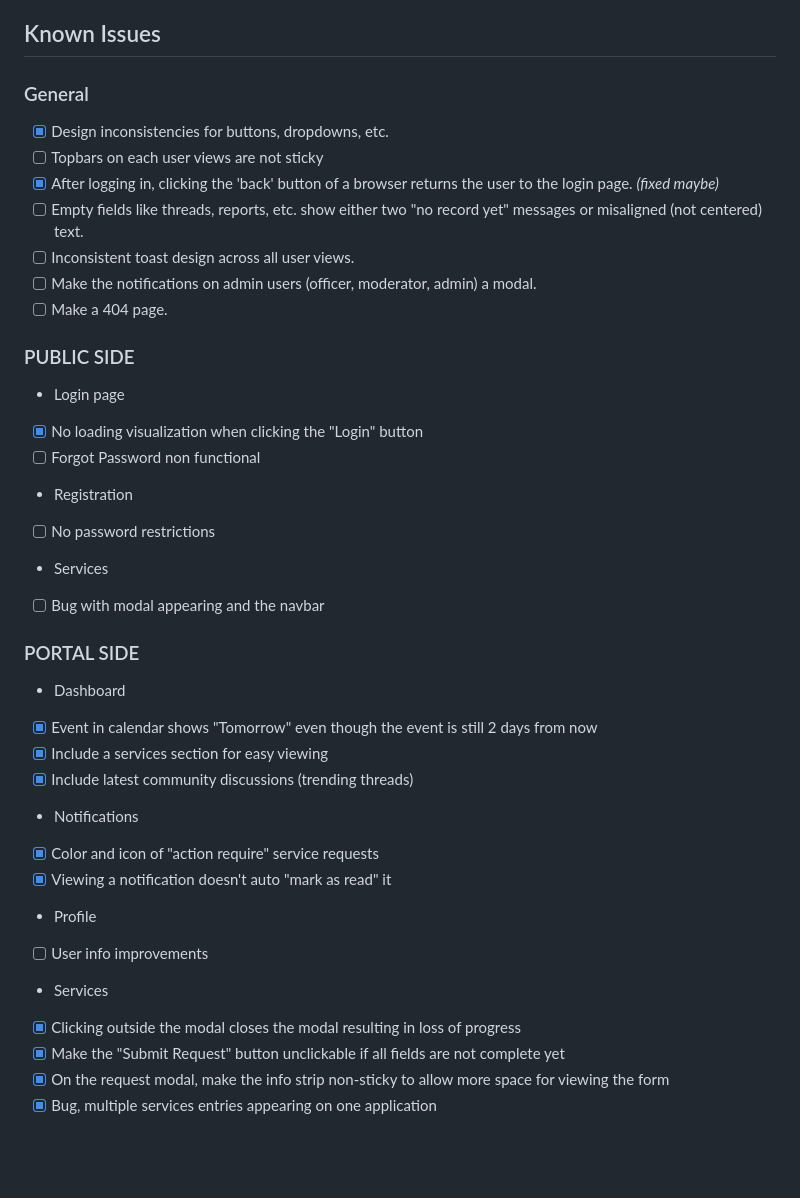
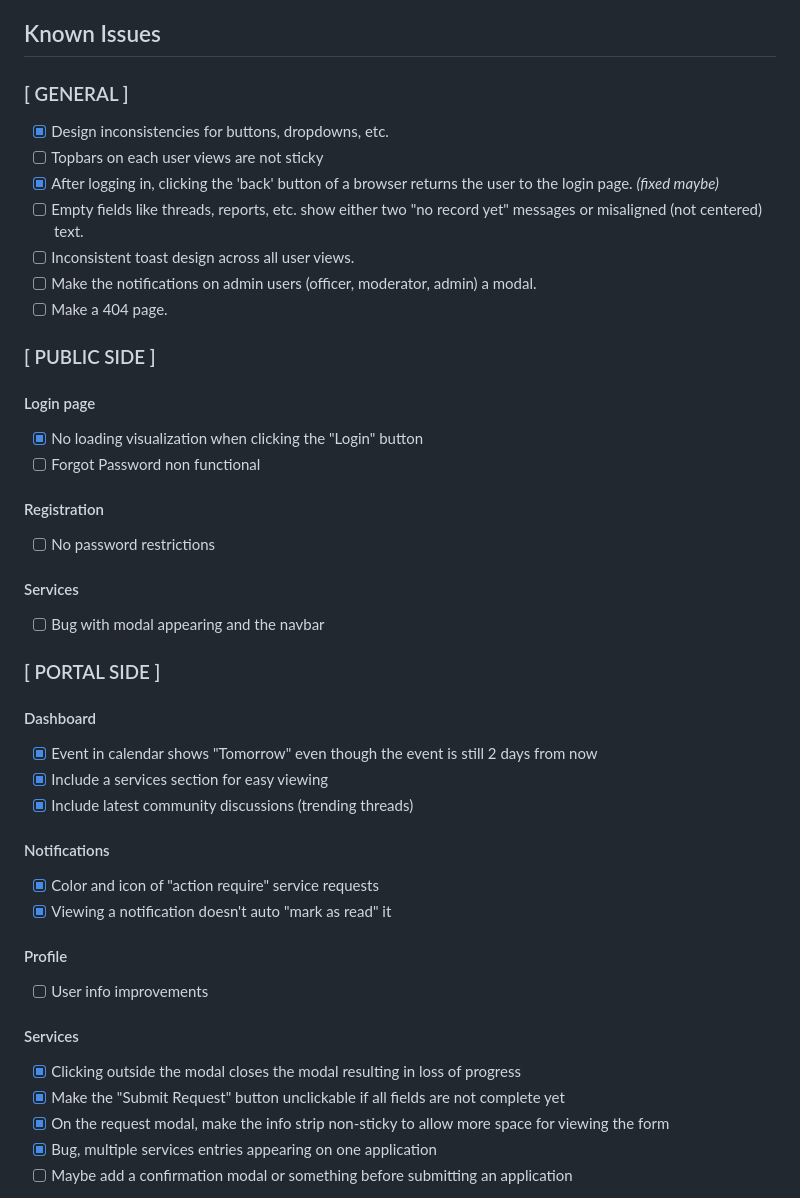
Before and after one commit to Leousco/SKonnect-V2, a Markdown page: README.md, the part around one of its changes. Drawn GitHub-style; blank space fills up the shorter version.

Commit message:
Revise README for clarity and updates
Updated the README to reflect recent changes in community portal features and known issues.

```diff
--- a/README.md
+++ b/README.md
@@ -126,7 +126,7 @@ Completed:
 
 ## Known Issues
 
-### General
+### [ GENERAL ]
 
 - [x] Design inconsistencies for buttons, dropdowns, etc.
 - [ ] Topbars on each user views are not sticky
@@ -136,36 +136,36 @@ Completed:
 - [ ] Make the notifications on admin users (officer, moderator, admin) a modal.
 - [ ] Make a 404 page.
 
-### PUBLIC SIDE
+### [ PUBLIC SIDE ]
 
-- Login page
-
+#### Login page
 - [x] No loading visualization when clicking the "Login" button
 - [ ] Forgot Password non functional
 
-- Registration
+#### Registration
 - [ ] No password restrictions
 
-- Services
+#### Services
 - [ ] Bug with modal appearing and the navbar
 
-### PORTAL SIDE
+### [ PORTAL SIDE ]
 
-- Dashboard
+#### Dashboard
 - [x] Event in calendar shows "Tomorrow" even though the event is still 2 days from now
 - [x] Include a services section for easy viewing
 - [x] Include latest community discussions (trending threads)
 
-- Notifications
+#### Notifications
 - [x] Color and icon of "action require" service requests
 - [x] Viewing a notification doesn't auto "mark as read" it
 
-- Profile
+#### Profile
 - [ ] User info improvements
 
-- Services
+#### Services
 - [x] Clicking outside the modal closes the modal resulting in loss of progress
 - [x] Make the "Submit Request" button unclickable if all fields are not complete yet
 - [x] On the request modal, make the info strip non-sticky to allow more space for viewing the form
 - [x] Bug, multiple services entries appearing on one application
+- [ ] Maybe add a confirmation modal or something before submitting an application
 
```
Also changed, not shown: other parts of README.md (+13 -15 lines).
